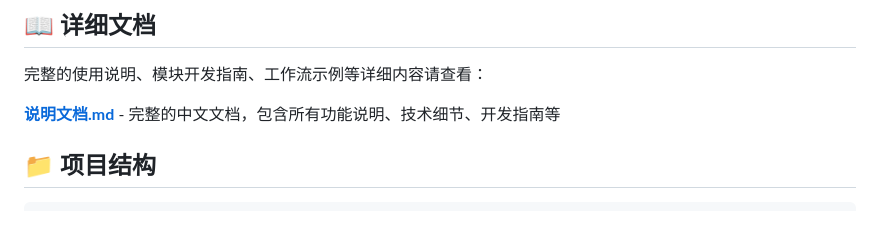
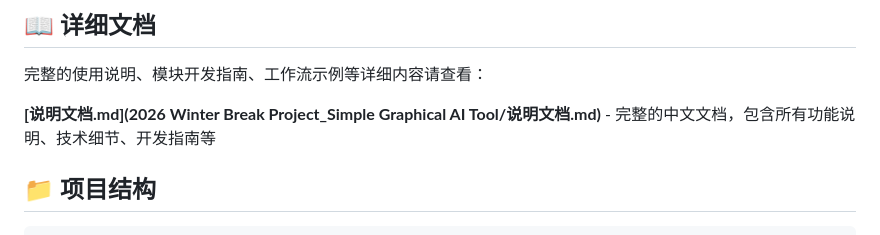
Before and after one commit to Newmanggn/Simple-Graphical-AI-Calling-Tool_2026-Winter-Holiday-Project, a Markdown page: README.md, the part around the change. Rendered like a GitHub page.

```diff
--- a/README.md
+++ b/README.md
@@ -83,7 +83,7 @@ python app.py
 
 完整的使用说明、模块开发指南、工作流示例等详细内容请查看：
 
-**[说明文档.md](说明文档.md)** - 完整的中文文档，包含所有功能说明、技术细节、开发指南等
+**[说明文档.md](2026 Winter Break Project_Simple Graphical AI Tool/说明文档.md)** - 完整的中文文档，包含所有功能说明、技术细节、开发指南等
 
 ## 📁 项目结构
 
```
